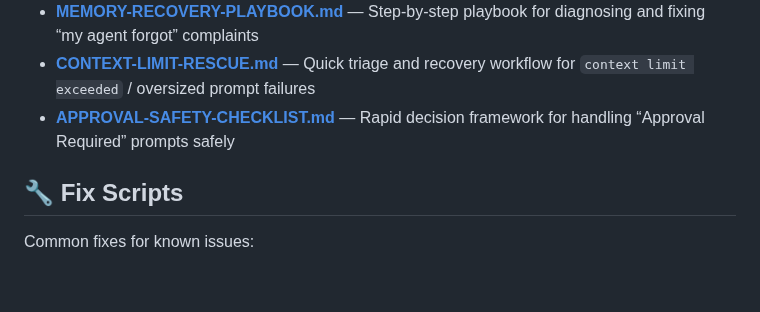
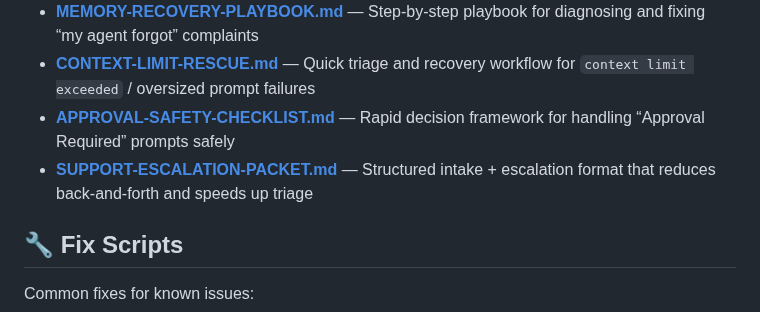
Before and after one commit to heyron-ai/agent-library, a Markdown page: README.md, the part around the change. GitHub-like rendering; blank space fills up the shorter version.

Commit message:
add support escalation packet template for faster triage

```diff
--- a/README.md
+++ b/README.md
@@ -52,6 +52,7 @@ Battle-tested workspace files to get started fast:
 - **[MEMORY-RECOVERY-PLAYBOOK.md](templates/MEMORY-RECOVERY-PLAYBOOK.md)** — Step-by-step playbook for diagnosing and fixing “my agent forgot” complaints
 - **[CONTEXT-LIMIT-RESCUE.md](templates/CONTEXT-LIMIT-RESCUE.md)** — Quick triage and recovery workflow for `context limit exceeded` / oversized prompt failures
 - **[APPROVAL-SAFETY-CHECKLIST.md](templates/APPROVAL-SAFETY-CHECKLIST.md)** — Rapid decision framework for handling “Approval Required” prompts safely
+- **[SUPPORT-ESCALATION-PACKET.md](templates/SUPPORT-ESCALATION-PACKET.md)** — Structured intake + escalation format that reduces back-and-forth and speeds up triage
 
 ## 🔧 Fix Scripts
 
```
Also changed, not shown: templates/SUPPORT-ESCALATION-PACKET.md (added, +140 -0 lines).
